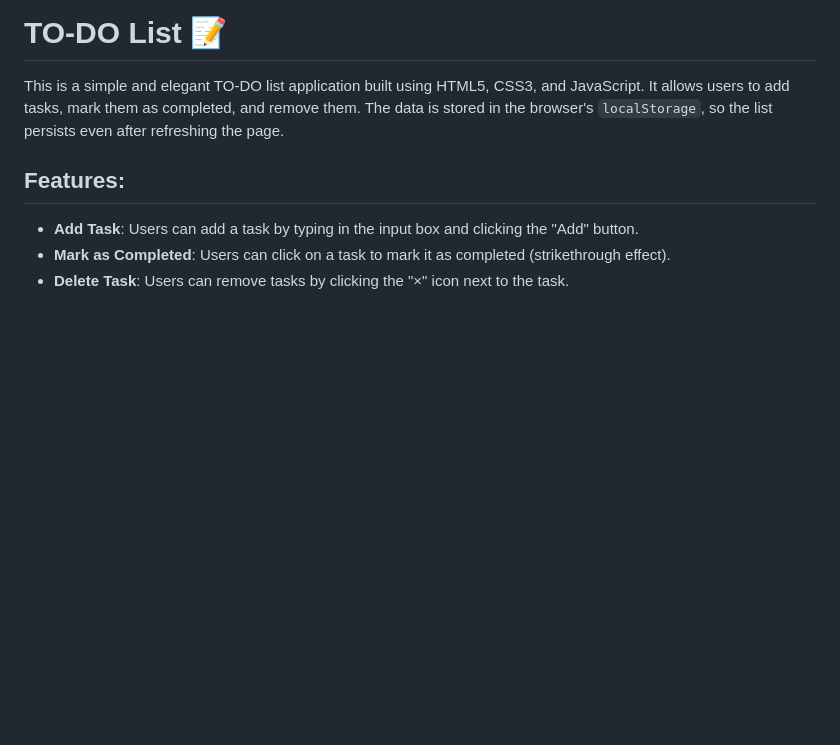
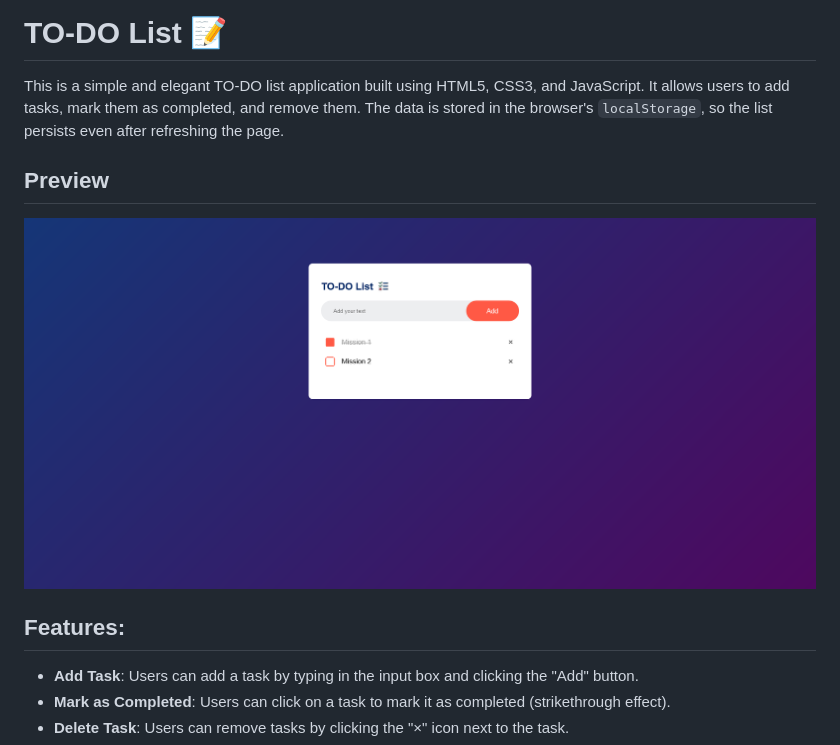
Before and after one commit to bahaamohammed/To-Do-List-Web-App, a Markdown page: README.md, the part around the change. Rendered like a GitHub page; pictures changed too: screenshot.png (added); blank space fills up the shorter version.

Commit message:
Add Screenshot

```diff
--- a/README.md
+++ b/README.md
@@ -1,6 +1,10 @@
 # TO-DO List 📝
 
 This is a simple and elegant TO-DO list application built using HTML5, CSS3, and JavaScript. It allows users to add tasks, mark them as completed, and remove them. The data is stored in the browser's `localStorage`, so the list persists even after refreshing the page.
+
+## Preview
+
+![Screenshot](screenshot.png)
 
 ## Features:
 - **Add Task**: Users can add a task by typing in the input box and clicking the "Add" button.
```
